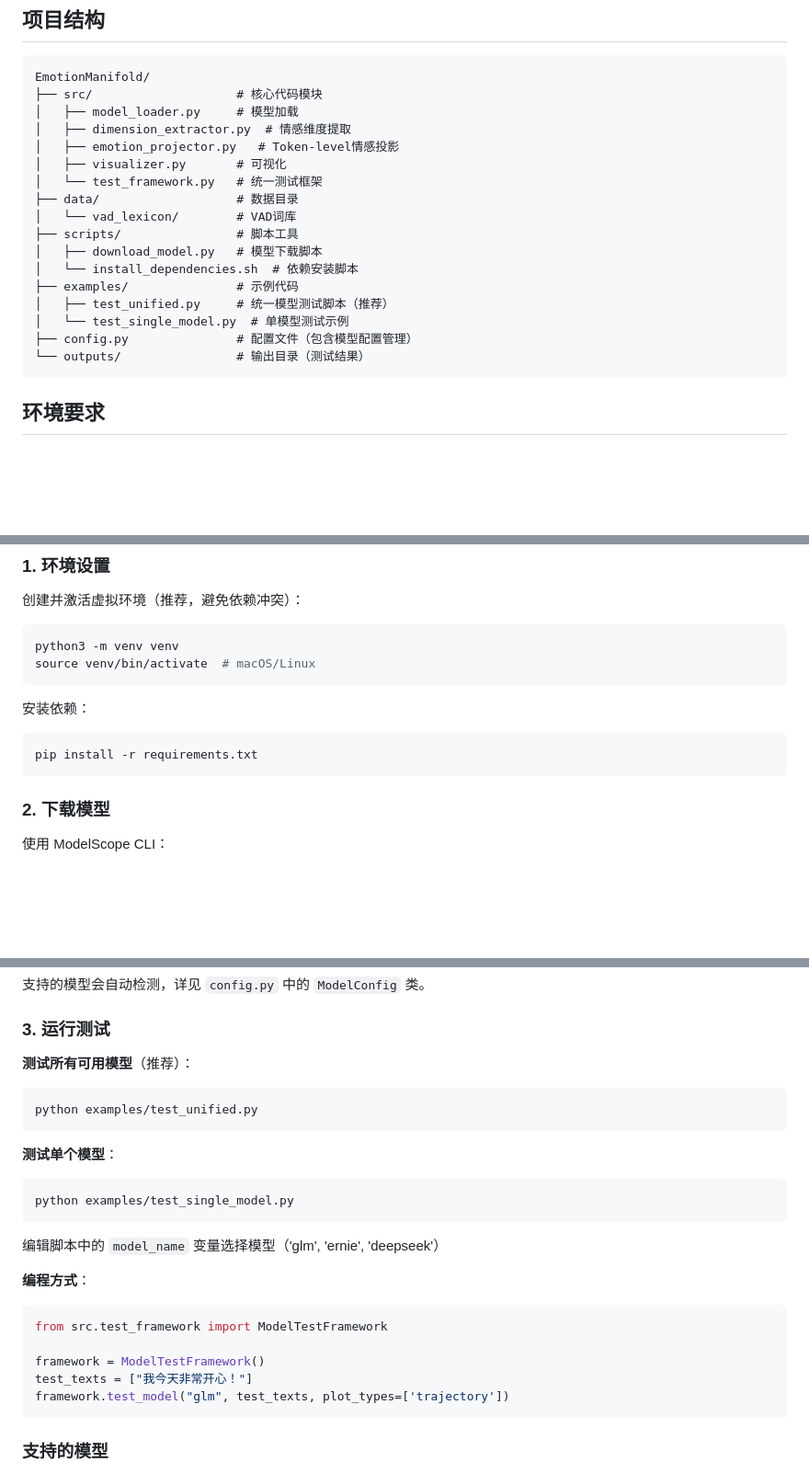
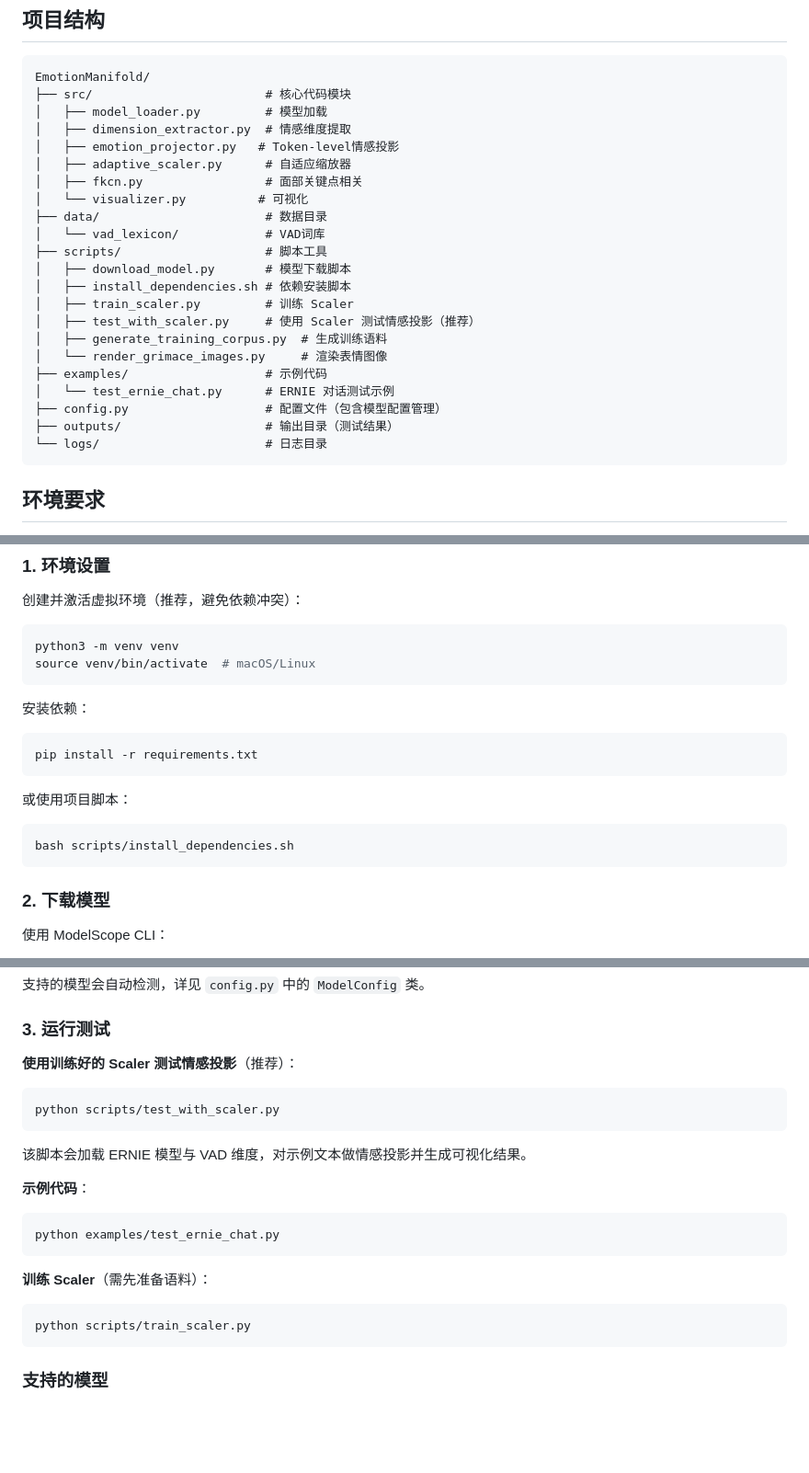
Before and after one commit to ecco589/emomanifold, a Markdown page: README.md, 3 parts joined by grey strips. Shown at 92% size. GitHub-like rendering; blank space fills up the shorter version.

Commit message:
docs: 更新 README 以匹配当前项目结构
Co-authored-by: Cursor <cursoragent@cursor.com>

````diff
--- a/README.md
+++ b/README.md
@@ -21,22 +21,27 @@ EmotionManifold 是一个基于大语言模型（LLM）的连续多维情感提
 
 ```
 EmotionManifold/
-├── src/                    # 核心代码模块
-│   ├── model_loader.py     # 模型加载
+├── src/                        # 核心代码模块
+│   ├── model_loader.py         # 模型加载
 │   ├── dimension_extractor.py  # 情感维度提取
 │   ├── emotion_projector.py   # Token-level情感投影
-│   ├── visualizer.py       # 可视化
-│   └── test_framework.py   # 统一测试框架
-├── data/                   # 数据目录
-│   └── vad_lexicon/        # VAD词库
-├── scripts/                # 脚本工具
-│   ├── download_model.py   # 模型下载脚本
-│   └── install_dependencies.sh  # 依赖安装脚本
-├── examples/               # 示例代码
-│   ├── test_unified.py     # 统一模型测试脚本（推荐）
-│   └── test_single_model.py  # 单模型测试示例
-├── config.py               # 配置文件（包含模型配置管理）
-└── outputs/                # 输出目录（测试结果）
+│   ├── adaptive_scaler.py      # 自适应缩放器
+│   ├── fkcn.py                 # 面部关键点相关
+│   └── visualizer.py          # 可视化
+├── data/                       # 数据目录
+│   └── vad_lexicon/            # VAD词库
+├── scripts/                    # 脚本工具
+│   ├── download_model.py       # 模型下载脚本
+│   ├── install_dependencies.sh # 依赖安装脚本
+│   ├── train_scaler.py         # 训练 Scaler
+│   ├── test_with_scaler.py     # 使用 Scaler 测试情感投影（推荐）
+│   ├── generate_training_corpus.py  # 生成训练语料
+│   └── render_grimace_images.py     # 渲染表情图像
+├── examples/                   # 示例代码
+│   └── test_ernie_chat.py      # ERNIE 对话测试示例
+├── config.py                   # 配置文件（包含模型配置管理）
+├── outputs/                    # 输出目录（测试结果）
+└── logs/                       # 日志目录
 ```
 
 ## 环境要求
@@ -60,6 +65,11 @@ source venv/bin/activate  # macOS/Linux
 pip install -r requirements.txt
 ```
 
+或使用项目脚本：
+```bash
+bash scripts/install_dependencies.sh
+```
+
 ### 2. 下载模型
 
 使用 ModelScope CLI：
@@ -77,24 +87,20 @@ model_dir = snapshot_download('deepseek-ai/DeepSeek-R1-Distill-Qwen-1.5B')
 
 ### 3. 运行测试
 
-**测试所有可用模型**（推荐）：
+**使用训练好的 Scaler 测试情感投影**（推荐）：
 ```bash
-python examples/test_unified.py
+python scripts/test_with_scaler.py
+```
+该脚本会加载 ERNIE 模型与 VAD 维度，对示例文本做情感投影并生成可视化结果。
+
+**示例代码**：
+```bash
+python examples/test_ernie_chat.py
 ```
 
-**测试单个模型**：
+**训练 Scaler**（需先准备语料）：
 ```bash
-python examples/test_single_model.py
-```
-编辑脚本中的 `model_name` 变量选择模型（'glm', 'ernie', 'deepseek'）
-
-**编程方式**：
-```python
-from src.test_framework import ModelTestFramework
-
-framework = ModelTestFramework()
-test_texts = ["我今天非常开心！"]
-framework.test_model("glm", test_texts, plot_types=['trajectory'])
+python scripts/train_scaler.py
 ```
 
 ### 支持的模型
````
